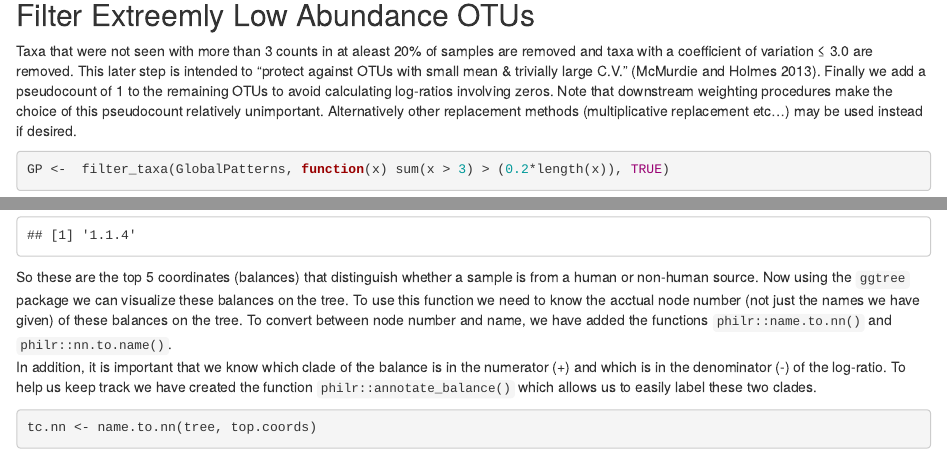
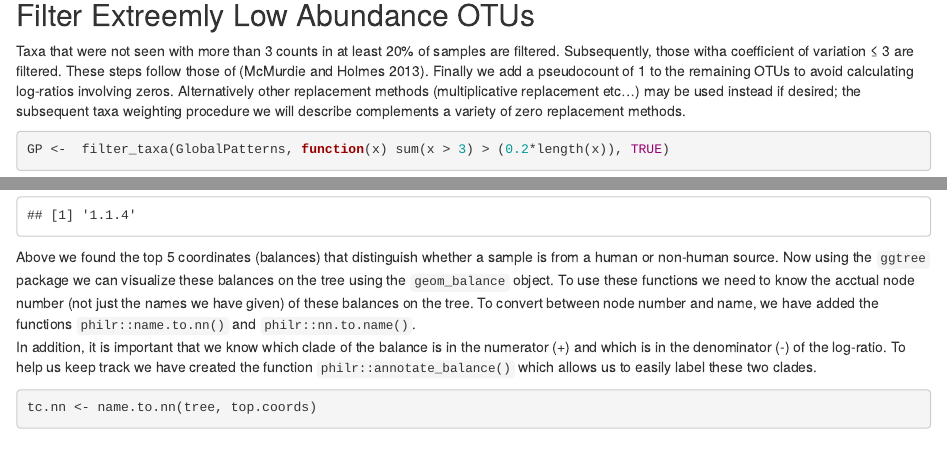
Before and after one commit to jsilve24/philr, an R Markdown document (vignettes/philr-intro.Rmd): the page in a window 1100 px wide, from 1010 px down before the commit and from 1030 px down after it, so that both start at the same text, and a second part further down, joined at a grey line. Rendered offline with R 4.5, knitr and Pandoc, with nearby package versions; drawn as R Markdown's standard HTML page in place of the format the file asks for; some code elsewhere in the file could not run offline.

Commit message:
Proofread Vignette

````diff
--- a/vignettes/philr-intro.Rmd
+++ b/vignettes/philr-intro.Rmd
@@ -34,14 +33,13 @@ data(GlobalPatterns)
 ```
 
 ## Filter Extreemly Low Abundance OTUs
-Taxa that were not seen with more than 3 counts in at aleast 20% of samples are removed
-and taxa with a coefficient of variation ≤ 3.0 are removed. This later step is
-intended to "protect against OTUs with small mean & trivially large C.V."
-[@mcmurdie2013]. Finally we add a pseudocount of 1 to the remaining OTUs to avoid
-calculating log-ratios involving zeros. Note that downstream weighting procedures
-make the choice of this pseudocount relatively unimportant.
-Alternatively other replacement methods (multiplicative replacement etc...) may be
-used instead if desired.
+Taxa that were not seen with more than 3 counts in at least 20% of samples are filtered.
+Subsequently, those witha coefficient of variation ≤ 3 are filtered. These steps follow
+those of [@mcmurdie2013]. Finally we add a pseudocount of 1 to the remaining OTUs to avoid
+calculating log-ratios involving zeros. Alternatively other replacement methods
+(multiplicative replacement etc...) may be used instead if desired; the
+subsequent taxa weighting procedure we will describe complements a variety of
+zero replacement methods.
 
 ```{r, message=FALSE, warning=FALSE}
 GP <-  filter_taxa(GlobalPatterns, function(x) sum(x > 3) > (0.2*length(x)), TRUE)
@@ -205,10 +203,10 @@ library(ggtree); packageVersion("ggtree")
 library(dplyr); packageVersion('dplyr')
 ```
 
-So these are the top 5 coordinates (balances) that distinguish whether a
+Above we found the top 5 coordinates (balances) that distinguish whether a
 sample is from a human or non-human source. Now using the `ggtree` package we
-can visualize these balances on the tree. To use this function we need
-to know the acctual node number (not just the names we have given) of these balances
+can visualize these balances on the tree using the `geom_balance` object.
+To use these functions we need to know the acctual node number (not just the names we have given) of these balances
 on the tree. To convert between node number and name, we have added the functions
 `philr::name.to.nn()` and `philr::nn.to.name()`.
 In addition, it is important that we know which clade of the balance is in the
````
Also changed, not shown: vignettes/philr-intro.Rmd (33 more changed lines).
